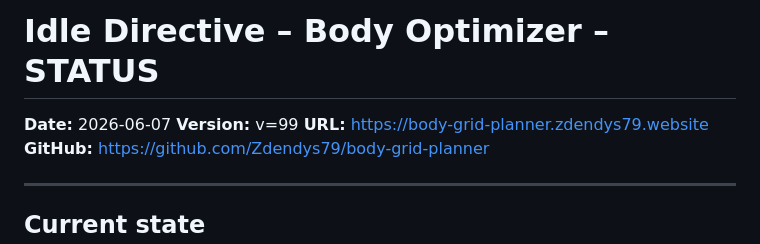
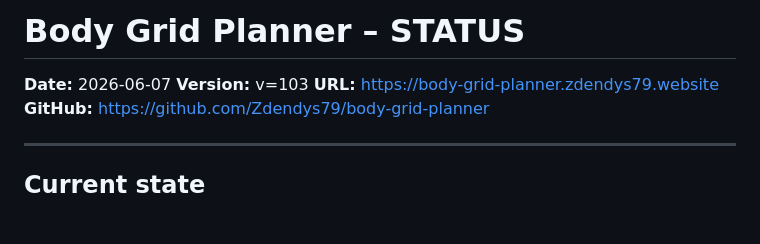
Before and after one commit to Zdendys79/body-grid-planner, a Markdown page: STATUS.md, the part around the change. Drawn GitHub-style; blank space fills up the shorter version.

```diff
--- a/STATUS.md
+++ b/STATUS.md
@@ -1,7 +1,7 @@
-# Idle Directive – Body Optimizer – STATUS
+# Body Grid Planner – STATUS
 
 **Date:** 2026-06-07
-**Version:** v=99
+**Version:** v=103
 **URL:** https://body-grid-planner.zdendys79.website
 **GitHub:** https://github.com/Zdendys79/body-grid-planner
 
```
Also changed, not shown: README.md (+2 -2 lines).
